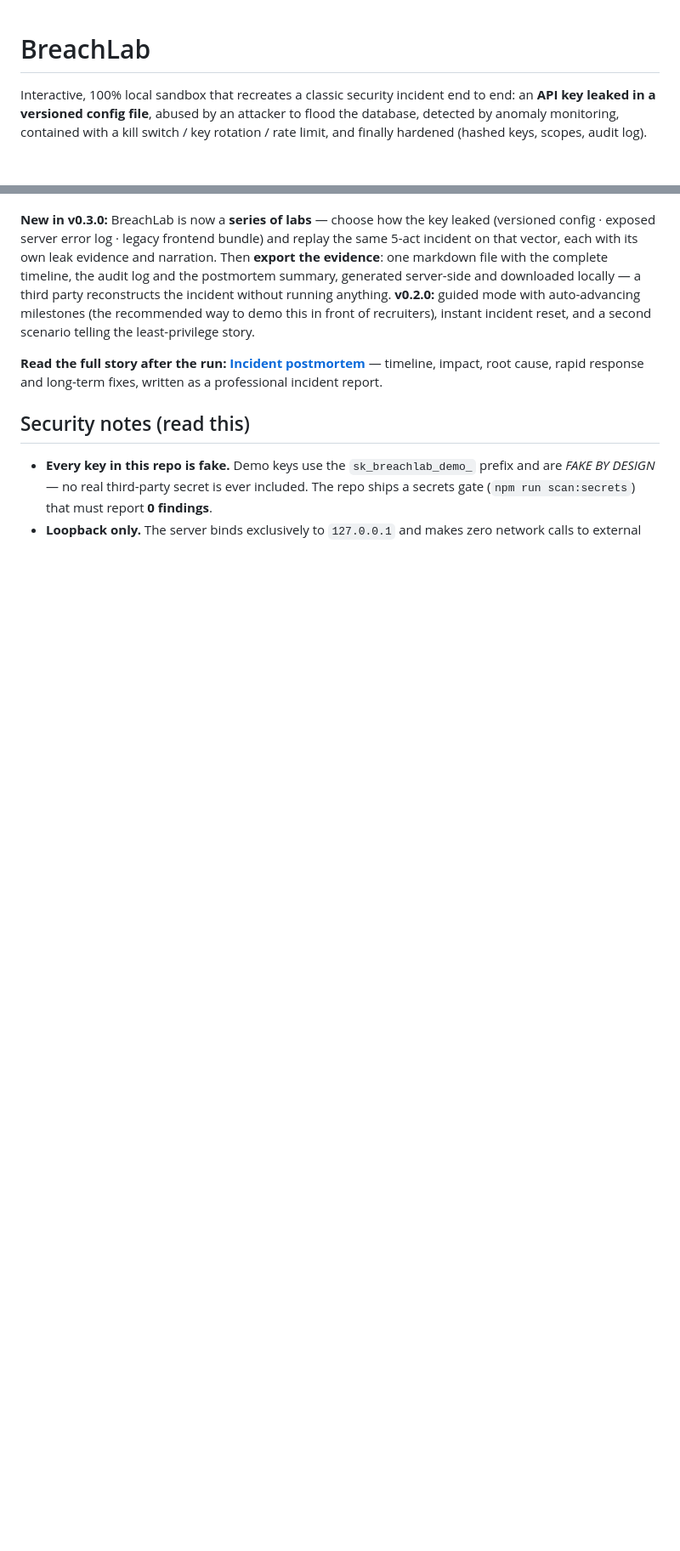
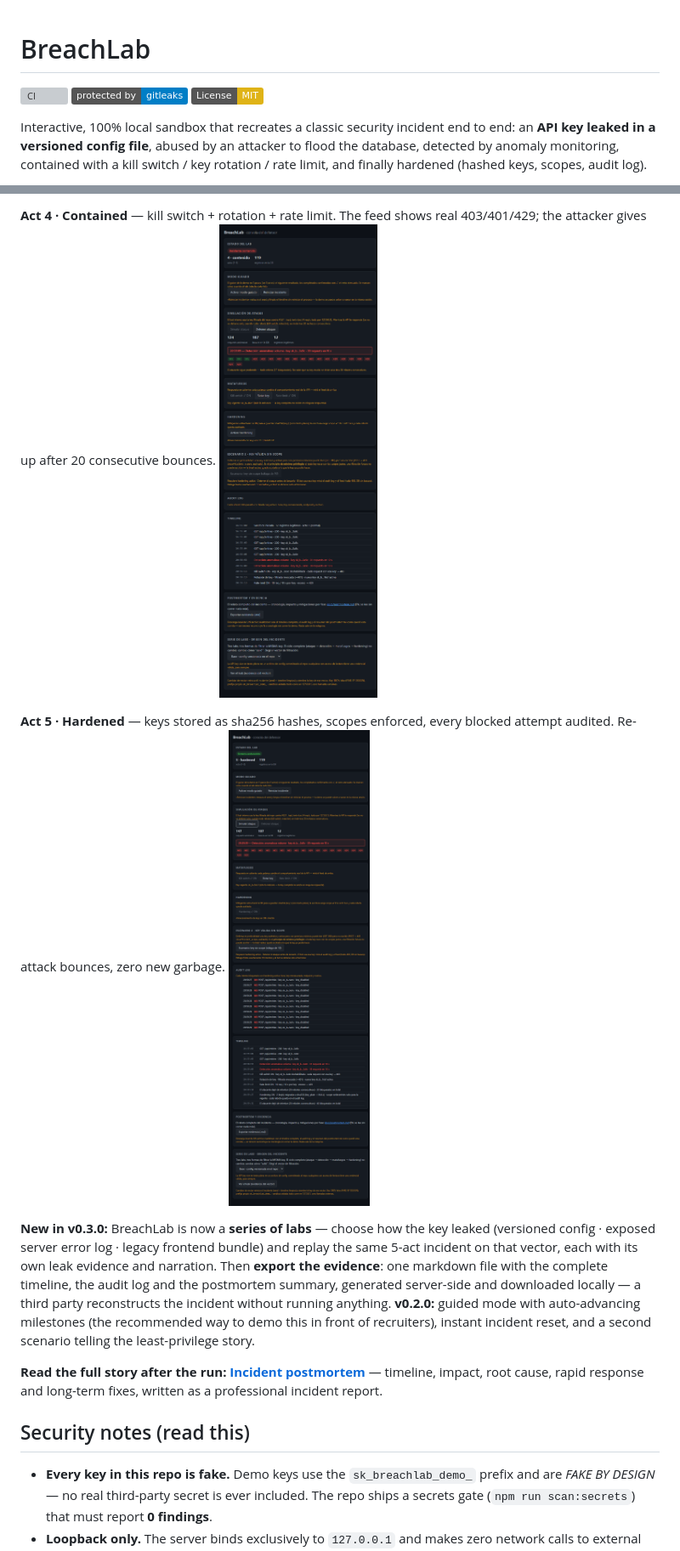
Before and after one commit to fedesauzzadev/breachlab, a Markdown page: README.md, 2 parts joined by grey strips. Shown at 85% size. Rendered like a GitHub page; pictures changed too: docs/screenshots/acto4-matafuegos.png (added), docs/screenshots/acto5-hardening.png (added); badges without logos; blank space fills up the shorter version; grey boxes are pictures that could not be loaded.

```diff
--- a/README.md
+++ b/README.md
@@ -1,10 +1,9 @@
 # BreachLab
 
-<!-- BADGES (uncomment after the first push — see docs/PUBLISHING.md):
+<!-- BADGES -->
 [![CI](https://github.com/fedesauzzadev/breachlab/actions/workflows/ci.yml/badge.svg)](https://github.com/fedesauzzadev/breachlab/actions/workflows/ci.yml)
 [![gitleaks](https://img.shields.io/badge/protected%20by-gitleaks-blue)](https://github.com/gitleaks/gitleaks-action)
 [![License: MIT](https://img.shields.io/badge/License-MIT-yellow.svg)](LICENSE)
--->
 
 Interactive, 100% local sandbox that recreates a classic security incident end to end: an **API key leaked in a versioned config file**, abused by an attacker to flood the database, detected by anomaly monitoring, contained with a kill switch / key rotation / rate limit, and finally hardened (hashed keys, scopes, audit log).
 
@@ -35,3 +48,8 @@ You drive the whole response from the panel; the 401/403/429 you see are real HT
+**Act 4 · Contained** — kill switch + rotation + rate limit. The feed shows real 403/401/429; the attacker gives up after 20 consecutive bounces.
+![Act 4 — firefighting, feed full of bounced requests](docs/screenshots/acto4-matafuegos.png)
+
+**Act 5 · Hardened** — keys stored as sha256 hashes, scopes enforced, every blocked attempt audited. Re-attack bounces, zero new garbage.
+![Act 5 — hardened system with audit log](docs/screenshots/acto5-hardening.png)
 
 **New in v0.3.0:** BreachLab is now a **series of labs** — choose how the key leaked
 (versioned config · exposed server error log · legacy frontend bundle) and replay the
```
Also changed, not shown: other parts of README.md (+14 -0 lines), README.es.md (+19 -0 lines), docs/screenshots/acto1-normal.png (added), docs/screenshots/acto2-ataque.png (added), docs/screenshots/acto3-deteccion.png (added).
